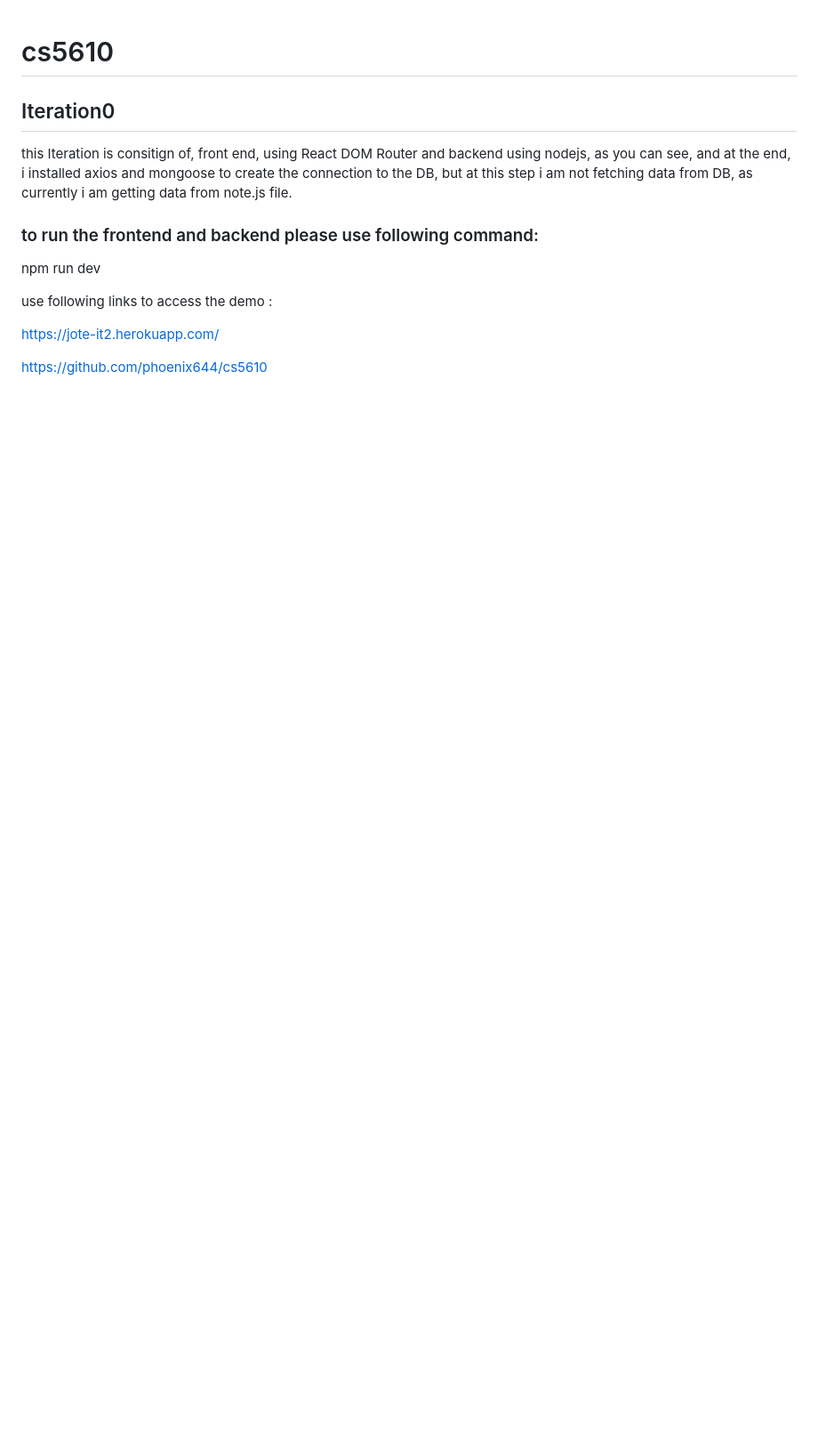
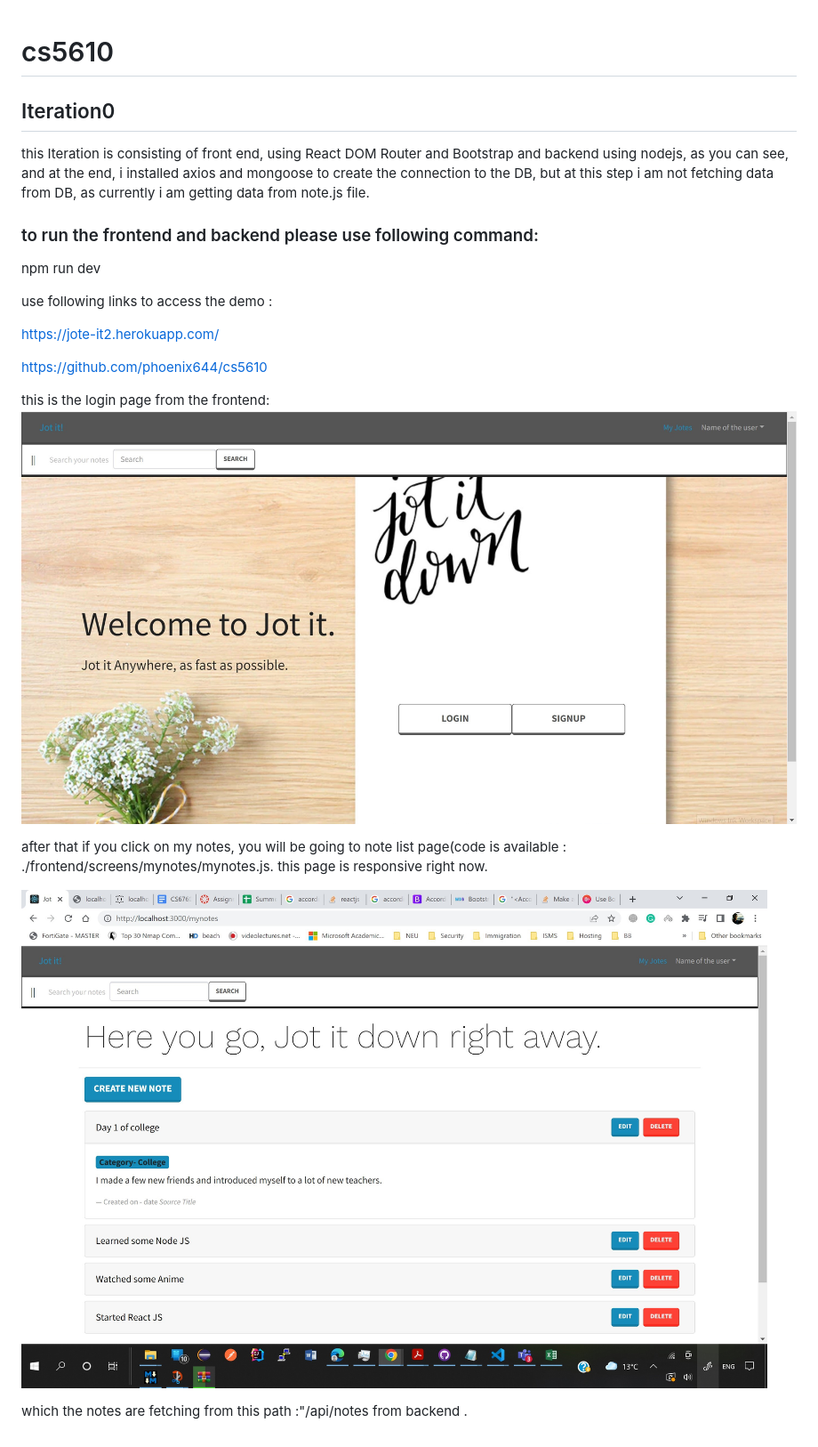
Before and after one commit to phoenix644/cs5610, a Markdown page: Assignment3/README.md, the part around the change. Shown: that part at 89% size. Drawn GitHub-style; pictures changed too: Assignment3/screenshots/Mynotes page.jpg (added), Assignment3/screenshots/login.jpg (added); blank space fills up the shorter version.

Commit message:
adding log- reduced zip file size

```diff
--- a/Assignment3/README.md
+++ b/Assignment3/README.md
@@ -1,7 +1,7 @@
 # cs5610
 ## Iteration0
 
-this Iteration is consitign of, front end, using React DOM Router and backend using nodejs, as you can see,
+this Iteration is consisting of front end, using React DOM Router and Bootstrap and backend using nodejs, as you can see,
 and at the end, i installed axios and mongoose to create the connection to the DB,
 but at this step i am not fetching data from DB, as currently i am getting data from note.js file.
 
@@ -12,7 +12,17 @@ npm run dev
 use following links to access the demo :
 
 
-
 https://jote-it2.herokuapp.com/
 
 https://github.com/phoenix644/cs5610
+
+
+this is the login page from the frontend:
+![](screenshots/login.jpg)
+
+after that if you click on my notes, you will be going to note list page(code is available : ./frontend/screens/mynotes/mynotes.js.
+this page is responsive right now.
+
+![](screenshots/Mynotes%20page.jpg)
+
+which the notes are fetching from this path :"/api/notes from backend .
```
Also changed, not shown: 4 other files.
